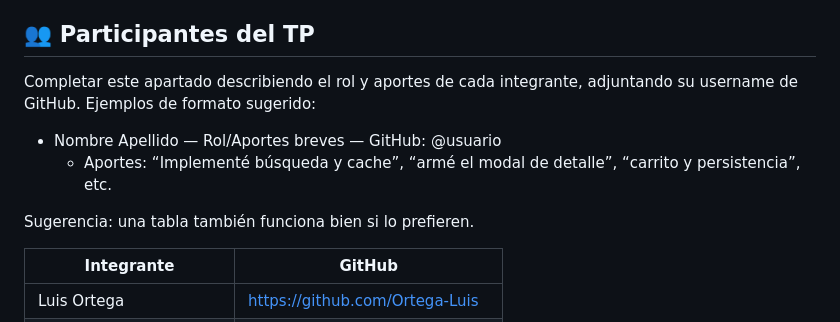
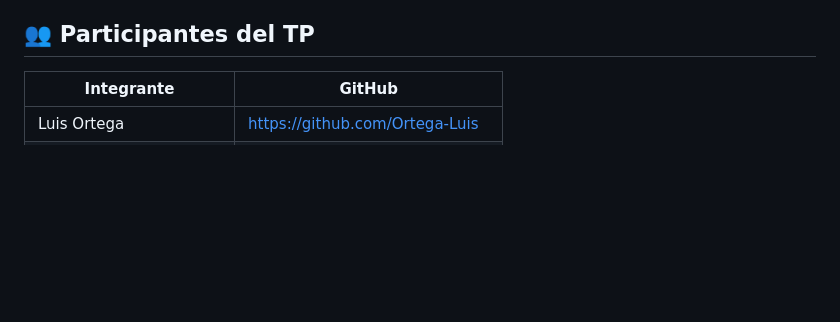
Before and after one commit to JuanAgusAlej/Eccomer-Laboratory, a Markdown page: README.md, the part around the change. GitHub-like rendering; blank space fills up the shorter version.

```diff
--- a/README.md
+++ b/README.md
@@ -66,13 +66,6 @@ La API es pública y permite CORS. Requiere conexión a Internet.
 
 ## 👥 Participantes del TP
 
-Completar este apartado describiendo el rol y aportes de cada integrante, adjuntando su username de GitHub. Ejemplos de formato sugerido:
-
-- Nombre Apellido — Rol/Aportes breves — GitHub: @usuario
-  - Aportes: “Implementé búsqueda y cache”, “armé el modal de detalle”, “carrito y persistencia”, etc.
-
-Sugerencia: una tabla también funciona bien si lo prefieren.
-
 | Integrante              | GitHub                          |
 | ----------------------- | ------------------------------- |
 | Luis Ortega             | https://github.com/Ortega-Luis  |
```
